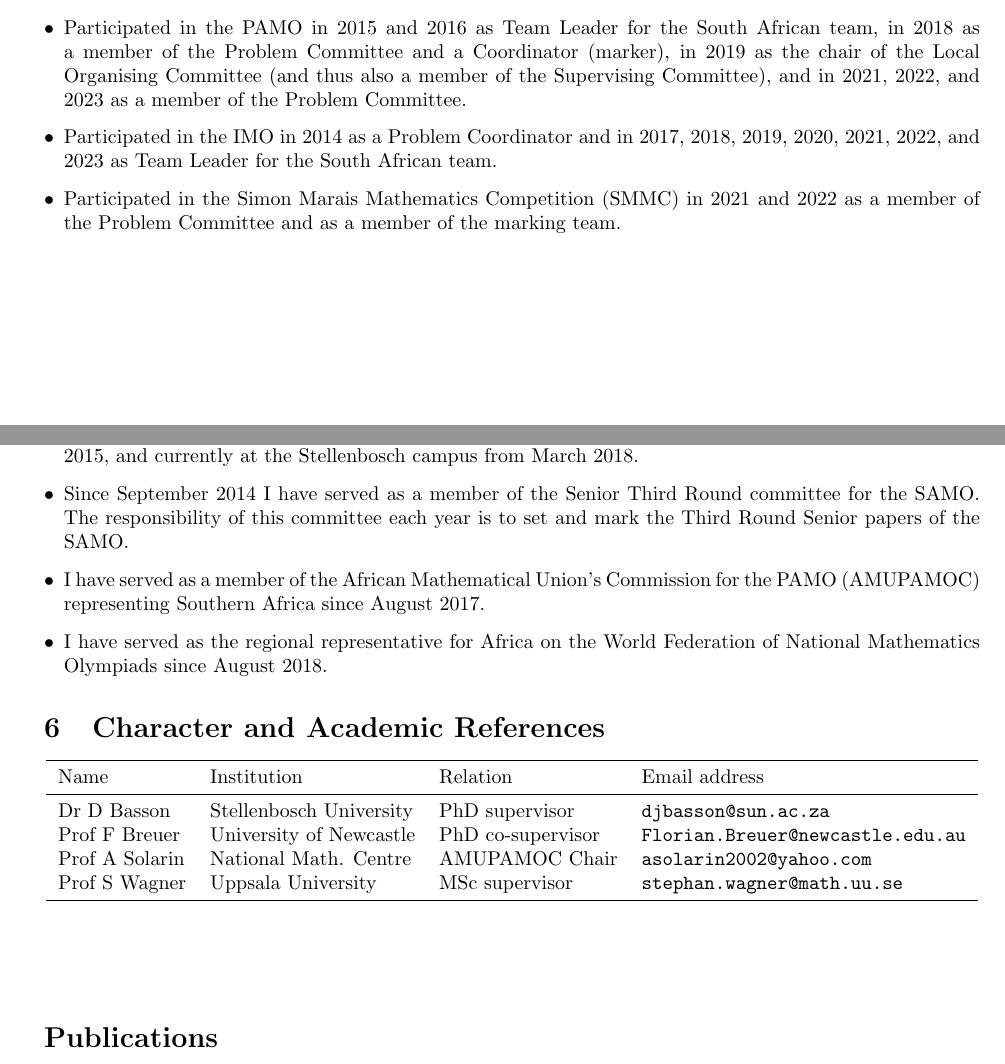
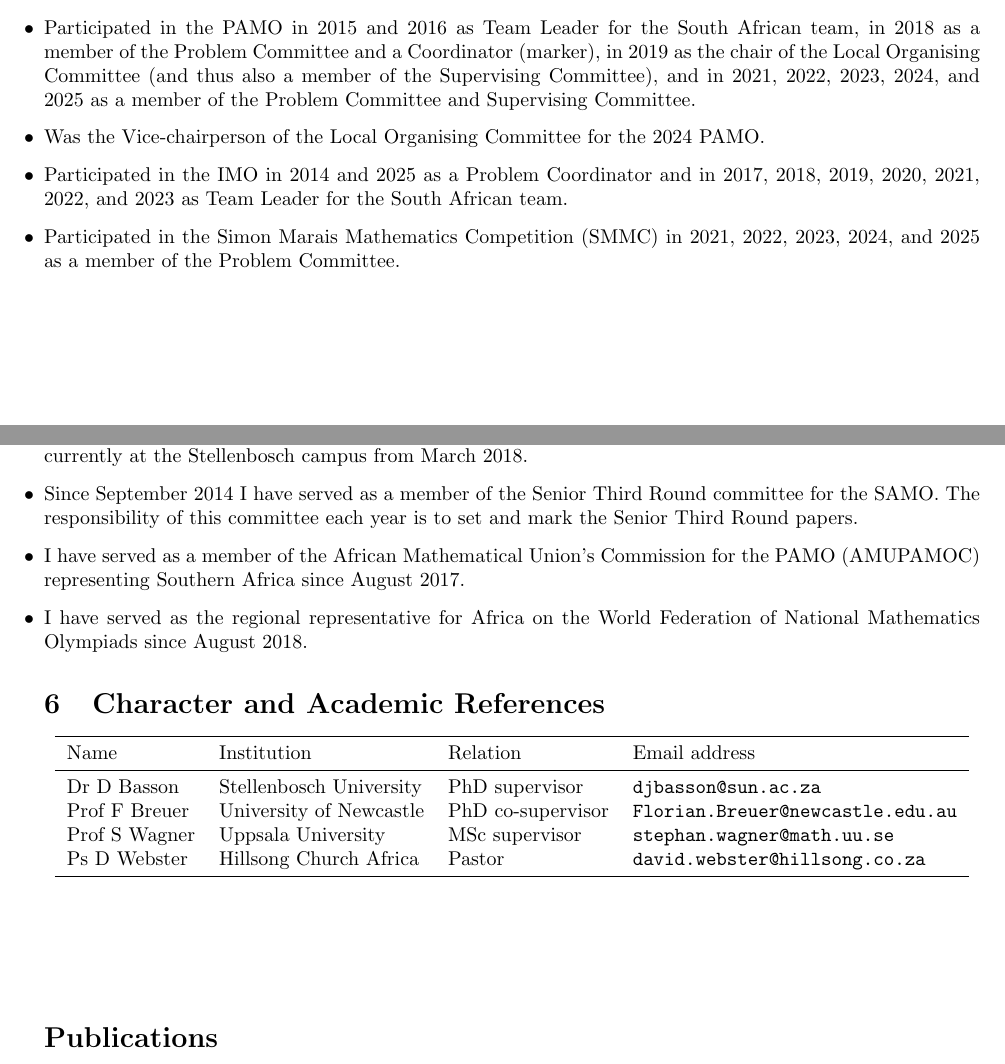
Before and after one commit to Bakerbakura/CV, a LaTeX CV (CV.tex): two parts of pages 2 and 4 of 4, joined at a grey line, cut so that both start at the same text. Compiled offline with pdfLaTeX.

Commit message:
Updated CV

```diff
--- a/CV.tex
+++ b/CV.tex
@@ -18,7 +18,7 @@
 }
 
 \usepackage{enumitem}
-\setlist[itemize]{leftmargin=*, itemsep=3pt plus 1pt minus 1pt}
+\setlist[itemize]{leftmargin=0pt, itemsep=3pt plus 1pt minus 1pt}
 
 \usepackage{datenumber}
 \usepackage{fp}
@@ -118,9 +118,10 @@ Tertiary:
 	\item Represented South Africa at the 2009 IMO held in Bremen, Germany, winning a bronze medal.
 	\item Represented UCT at the \href{http://www.imc-math.org.uk/index.php?year=2013}{20th International Mathematics Competition for Students} (IMC) held in Blagoevgrad, Bulgaria in 2013, winning a First Prize and placing 33rd of 321 contestants.
 	\item Participated in the IMC in 2014, 2015, 2018 and 2019 as Team Leader for SU's and UCT's teams, and in 2021 as one of the Team Leaders for the combined South African team.
-	\item Participated in the PAMO in 2015 and 2016 as Team Leader for the South African team, in 2018 as a member of the Problem Committee and a Coordinator (marker), in 2019 as the chair of the Local Organising Committee (and thus also a member of the Supervising Committee), and in 2021, 2022, and 2023 as a member of the Problem Committee.
-	\item Participated in the IMO in 2014 as a Problem Coordinator and in 2017, 2018, 2019, 2020, 2021, 2022, and 2023 as Team Leader for the South African team.
-	\item Participated in the \href{http://www.simonmarais.org/}{Simon Marais Mathematics Competition (SMMC)} in 2021 and 2022 as a member of the Problem Committee and as a member of the marking team.
+	\item Participated in the PAMO in 2015 and 2016 as Team Leader for the South African team, in 2018 as a member of the Problem Committee and a Coordinator (marker), in 2019 as the chair of the Local Organising Committee (and thus also a member of the Supervising Committee), and in 2021, 2022, 2023, 2024, and 2025 as a member of the Problem Committee and Supervising Committee.
+	\item Was the Vice-chairperson of the Local Organising Committee for the 2024 PAMO.
+	\item Participated in the IMO in 2014 and 2025 as a Problem Coordinator and in 2017, 2018, 2019, 2020, 2021, 2022, and 2023 as Team Leader for the South African team.
+	\item Participated in the \href{http://www.simonmarais.org/}{Simon Marais Mathematics Competition (SMMC)} in 2021, 2022, 2023, 2024, and 2025 as a member of the Problem Committee.
 \end{itemize}
 
 \newpage
@@ -167,7 +168,7 @@ Tertiary:
 \begin{itemize}
 	\item Since December 2011 I have volunteered as a coach at various training and selection camps organised by the \href{http://www.samf.ac.za/}{South African Mathematics Foundation (SAMF)} for the purpose of identifying and training teams to represent South Africa at the International Mathematical Olympiad (IMO) and Pan African Mathematical Olympiad (PAMO).
 	\item From January 2012 I have volunteered at Hillsong Church South Africa, at the Century City campus from January 2012 to March 2013, at the Mitchells Plain campus from June 2012 to March 2015, at the Johannesburg campus from February 2016 to January 2018 and at the Stellenbosch campus from March 2018. I have also led a team of volunteers at Mitchells Plain every Sunday from February 2014 to July 2015, and currently at the Stellenbosch campus from March 2018.
-	\item Since September 2014 I have served as a member of the Senior Third Round committee for the SAMO. The responsibility of this committee each year is to set and mark the Third Round Senior papers of the SAMO.
+	\item Since September 2014 I have served as a member of the Senior Third Round committee for the SAMO. The responsibility of this committee each year is to set and mark the Senior Third Round papers.
 	\item I have served as a member of the African Mathematical Union's \href{http://www.africamathunion.org/amu-pamoc/}{Commission for the PAMO} (AMUPAMOC) representing Southern Africa since August 2017.
 	\item I have served as the regional representative for Africa on the \href{http://www.wfnmc.org/}{World Federation of National Mathematics Olympiads} since August 2018.
 \end{itemize}
@@ -180,8 +181,9 @@ Tertiary:
 	\midrule
 	Dr D Basson			& Stellenbosch University	& PhD supervisor		& \email{djbasson@sun.ac.za} \\
 	Prof F Breuer		& University of Newcastle	& PhD co-supervisor	& \email{Florian.Breuer@newcastle.edu.au} \\
-	Prof A Solarin	& National Math. Centre		& AMUPAMOC Chair		& \email{asolarin2002@yahoo.com} \\
+	% Prof A Solarin	& National Math. Centre		& AMUPAMOC Chair		& \email{asolarin2002@yahoo.com} \\
 	Prof S Wagner		& Uppsala University			& MSc supervisor		& \email{stephan.wagner@math.uu.se} \\
+	Ps D Webster	& Hillsong Church Africa	& Pastor						& \email{david.webster@hillsong.co.za} \\
 	\bottomrule
 \end{tabular} \end{center}
 
```
Also changed, not shown: CV.pdf, CV.tex (2 more changed lines).
